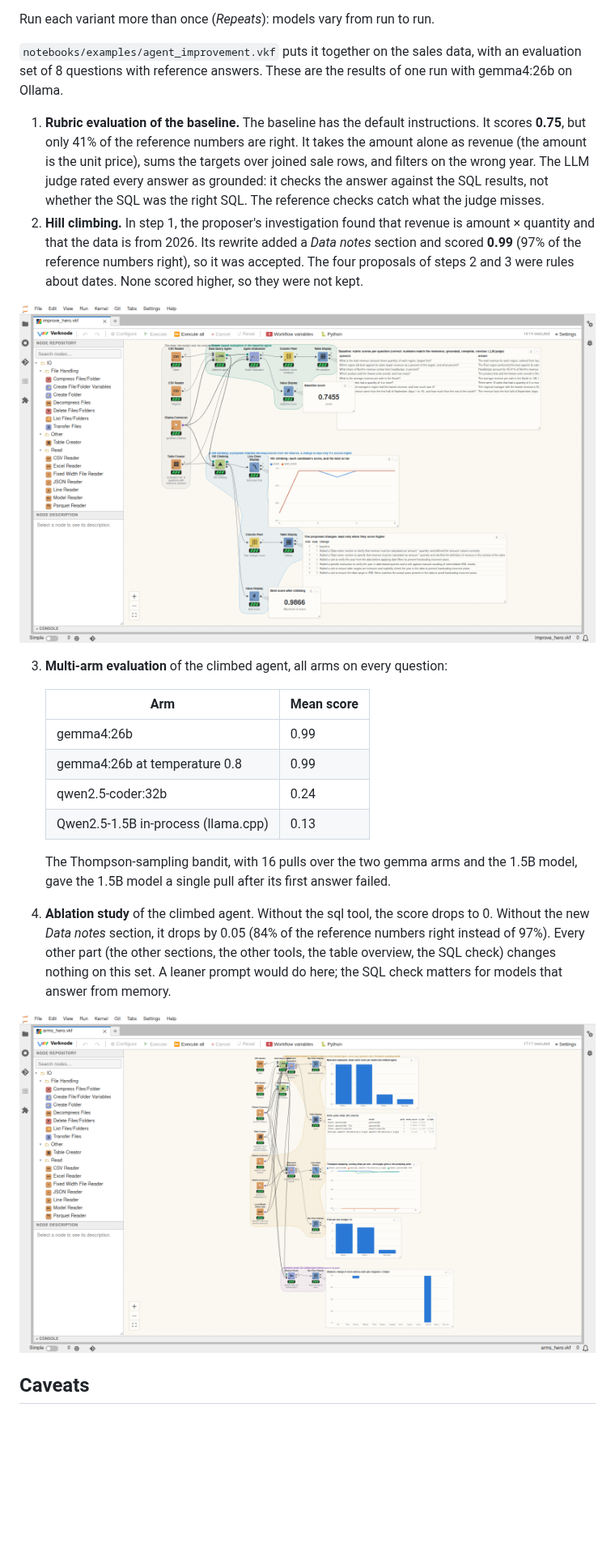
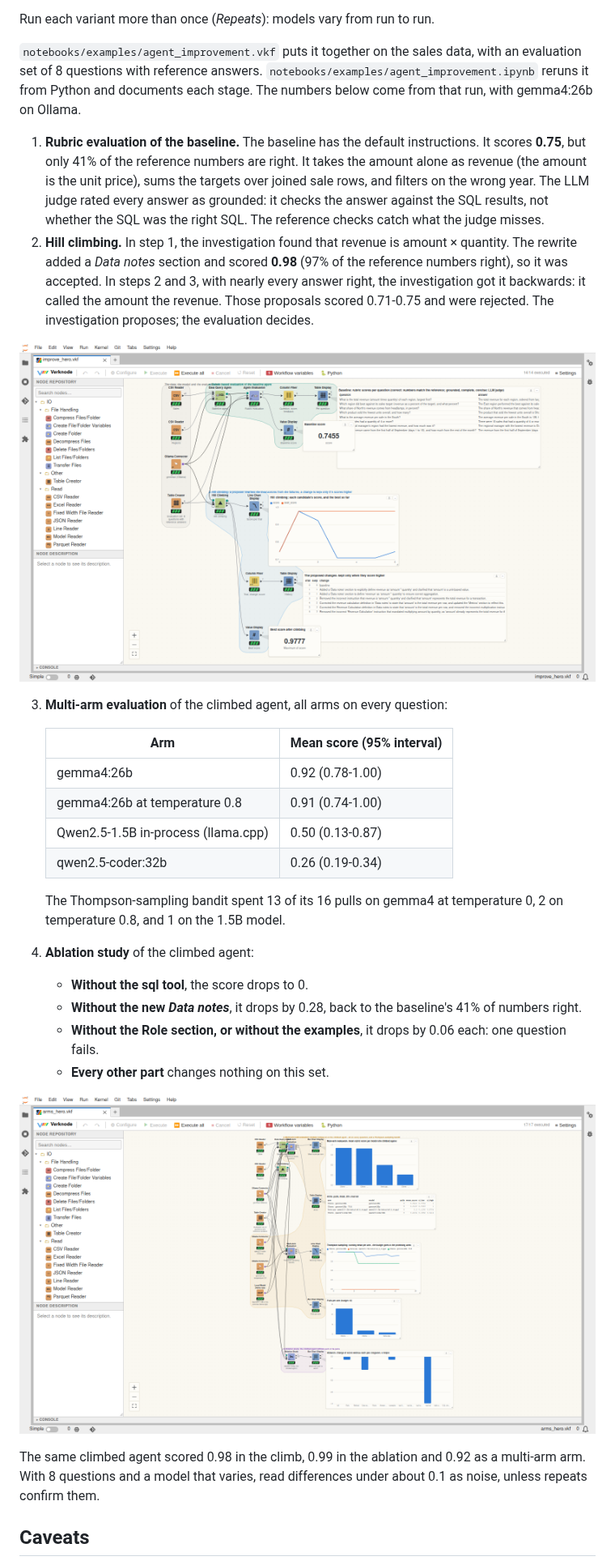
Before and after one commit to verknode-project/verknode, a Markdown page: docs/agents-build-evaluate.md, the part around the change. Shown at 81% size. Drawn GitHub-style; pictures changed too: docs/images/agent-arms-ablation-v1.png, docs/images/agent-improvement-v1.png; blank space fills up the shorter version.

Commit message:
Agent improvement rerun with the hill-climbing fix, documented in a notebook
- agent_improvement.ipynb: reruns agent_improvement.vkf from Python (standalone API) and documents each stage
  with its results - baseline 0.75 (41% of the reference numbers right), hill climbing to 0.98 in step 1 (the
  investigation found revenue = amount x quantity), later wrong findings rejected by the evaluation, multi-arm
  and Thompson sampling, ablation (Data notes worth 0.28), and the noise between evaluations
- Hill Climbing history: the investigation's findings per step, and the best score so far right for the
  rejected candidates of an accepting step
- agent_improvement.vkf rerun; docs, README and screenshots with this run's numbers

```diff
--- a/docs/agents-build-evaluate.md
+++ b/docs/agents-build-evaluate.md
@@ -128,8 +128,9 @@ is worth:
 Run each variant more than once (*Repeats*): models vary from run to run.
 
 `notebooks/examples/agent_improvement.vkf` puts it together on the sales
-data, with an evaluation set of 8 questions with reference answers. These
-are the results of one run with gemma4:26b on Ollama.
+data, with an evaluation set of 8 questions with reference answers.
+`notebooks/examples/agent_improvement.ipynb` reruns it from Python and documents each stage. The numbers
+below come from that run, with gemma4:26b on Ollama.
 
 1. **Rubric evaluation of the baseline.** The baseline has the default
    instructions. It scores **0.75**, but only 41% of the reference numbers
@@ -138,34 +139,40 @@ are the results of one run with gemma4:26b on Ollama.
    year. The LLM judge rated every answer as grounded: it checks the answer
    against the SQL results, not whether the SQL was the right SQL. The
    reference checks catch what the judge misses.
-2. **Hill climbing.** In step 1, the proposer's investigation found that
-   revenue is amount × quantity and that the data is from 2026. Its rewrite
-   added a *Data notes* section and scored **0.99** (97% of the reference
-   numbers right), so it was accepted. The four proposals of steps 2 and 3
-   were rules about dates. None scored higher, so they were not kept.
+2. **Hill climbing.** In step 1, the investigation found that revenue is
+   amount × quantity. The rewrite added a *Data notes* section and scored
+   **0.98** (97% of the reference numbers right), so it was accepted. In
+   steps 2 and 3, with nearly every answer right, the investigation got it
+   backwards: it called the amount the revenue. Those proposals scored
+   0.71-0.75 and were rejected. The investigation proposes; the evaluation
+   decides.
 
-![Rubric evaluation of the baseline agent (score 0.7455), and hill climbing: each candidate's score and the best so far, rising to 0.9866 at the first step; the table of proposed changes, the first adding a Data notes section on revenue as amount times quantity](images/agent-improvement-v1.png)
+![Rubric evaluation of the baseline agent (score 0.7455), and hill climbing: each candidate's score and the best so far, rising to 0.9777 at the first step; the table of proposed changes, the first adding a Data notes section on revenue as amount times quantity](images/agent-improvement-v1.png)
 
 3. **Multi-arm evaluation** of the climbed agent, all arms on every question:
 
-   | Arm | Mean score |
+   | Arm | Mean score (95% interval) |
    |---|---|
-   | gemma4:26b | 0.99 |
-   | gemma4:26b at temperature 0.8 | 0.99 |
-   | qwen2.5-coder:32b | 0.24 |
-   | Qwen2.5-1.5B in-process (llama.cpp) | 0.13 |
+   | gemma4:26b | 0.92 (0.78-1.00) |
+   | gemma4:26b at temperature 0.8 | 0.91 (0.74-1.00) |
+   | Qwen2.5-1.5B in-process (llama.cpp) | 0.50 (0.13-0.87) |
+   | qwen2.5-coder:32b | 0.26 (0.19-0.34) |
 
-   The Thompson-sampling bandit, with 16 pulls over the two gemma arms and
-   the 1.5B model, gave the 1.5B model a single pull after its first answer
-   failed.
-4. **Ablation study** of the climbed agent. Without the sql tool, the score
-   drops to 0. Without the new *Data notes* section, it drops by 0.05 (84%
-   of the reference numbers right instead of 97%). Every other part (the
-   other sections, the other tools, the table overview, the SQL check)
-   changes nothing on this set. A leaner prompt would do here; the SQL check
-   matters for models that answer from memory.
+   The Thompson-sampling bandit spent 13 of its 16 pulls on gemma4 at
+   temperature 0, 2 on temperature 0.8, and 1 on the 1.5B model.
+4. **Ablation study** of the climbed agent:
+   - **Without the sql tool**, the score drops to 0.
+   - **Without the new *Data notes***, it drops by 0.28, back to the
+     baseline's 41% of numbers right.
+   - **Without the Role section, or without the examples**, it drops by 0.06
+     each: one question fails.
+   - **Every other part** changes nothing on this set.
 
-![Multi-arm evaluation (mean rubric score per model: two gemma4 arms near 1.0, qwen2.5-coder and the local 1.5B model far lower), the arms with 95% intervals, Thompson sampling's running means and pulls per arm, and the ablation study's change of score without each part (the sql tool: -0.99)](images/agent-arms-ablation-v1.png)
+![Multi-arm evaluation (mean rubric score per model: two gemma4 arms above 0.9, the local 1.5B model at 0.5, qwen2.5-coder at 0.26), the arms with 95% intervals, Thompson sampling's running means and pulls per arm, and the ablation study's change of score without each part (the sql tool: -0.99; Data notes: -0.28)](images/agent-arms-ablation-v1.png)
+
+The same climbed agent scored 0.98 in the climb, 0.99 in the ablation and 0.92
+as a multi-arm arm. With 8 questions and a model that varies, read
+differences under about 0.1 as noise, unless repeats confirm them.
 
 ## Caveats
 
```
Also changed, not shown: README.md (+2 -2 lines), 3 other files.
